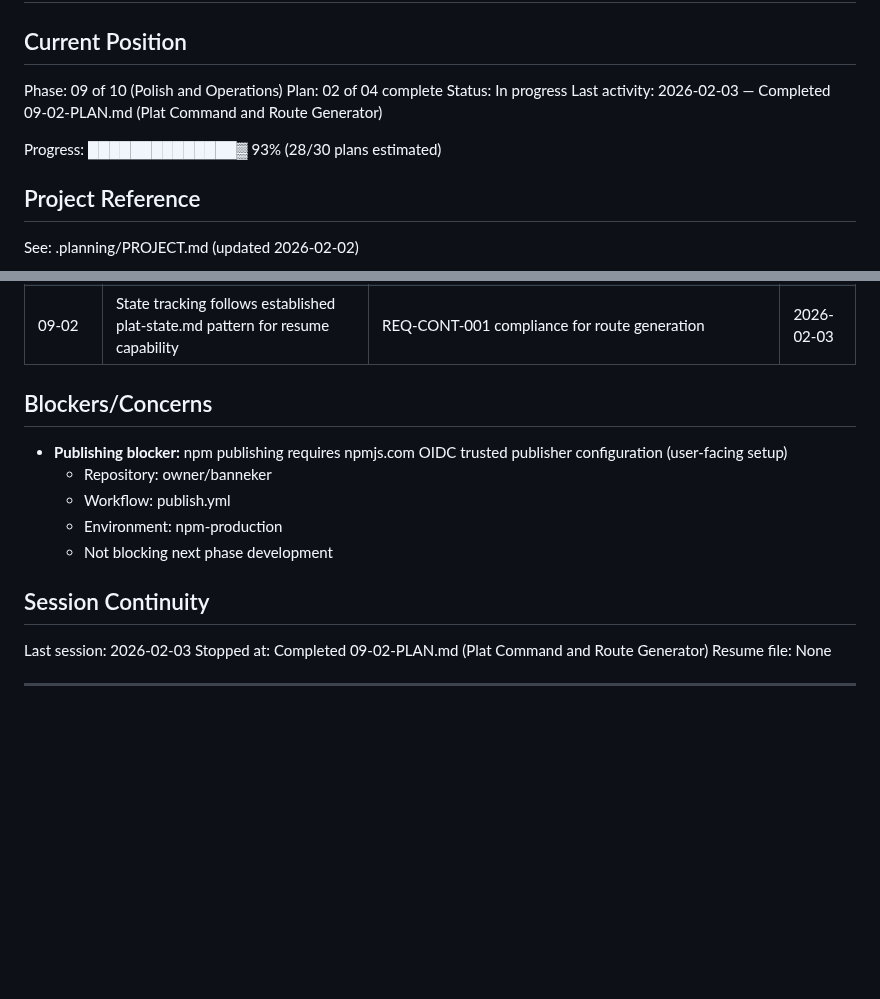
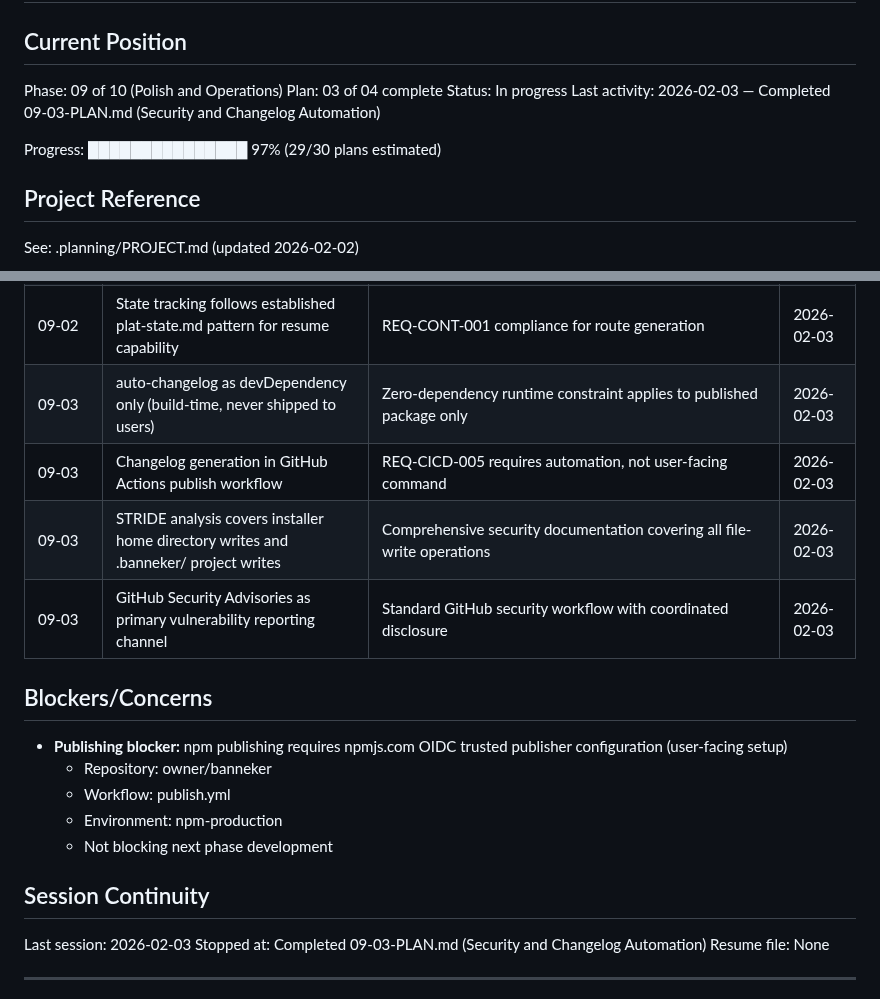
Before and after one commit to AsymmetricRisk/banneker, a Markdown page: .planning/STATE.md, 2 parts joined by grey strips. Drawn GitHub-style; blank space fills up the shorter version.

Commit message:
docs(09-03): complete security and changelog automation plan
Tasks completed: 2/2
- Task 1: Create STRIDE threat model in SECURITY.md
- Task 2: Add changelog automation to publish workflow

SUMMARY: .planning/phases/09-polish-and-ops/09-03-SUMMARY.md

```diff
--- a/.planning/STATE.md
+++ b/.planning/STATE.md
@@ -3,11 +3,11 @@
 ## Current Position
 
 Phase: 09 of 10 (Polish and Operations)
-Plan: 02 of 04 complete
+Plan: 03 of 04 complete
 Status: In progress
-Last activity: 2026-02-03 — Completed 09-02-PLAN.md (Plat Command and Route Generator)
+Last activity: 2026-02-03 — Completed 09-03-PLAN.md (Security and Changelog Automation)
 
-Progress: ██████████████▓ 93% (28/30 plans estimated)
+Progress: ███████████████ 97% (29/30 plans estimated)
 
 ## Project Reference
 
@@ -116,6 +116,10 @@ See: .planning/PROJECT.md (updated 2026-02-02)
 | 09-02 | Authentication inference is conservative (protected by default unless explicitly public) | Auth boundary visualization shows public/authenticated/admin zones | 2026-02-03 |
 | 09-02 | No generic placeholders allowed in route documentation | All routes must be traceable to walkthrough steps | 2026-02-03 |
 | 09-02 | State tracking follows established plat-state.md pattern for resume capability | REQ-CONT-001 compliance for route generation | 2026-02-03 |
+| 09-03 | auto-changelog as devDependency only (build-time, never shipped to users) | Zero-dependency runtime constraint applies to published package only | 2026-02-03 |
+| 09-03 | Changelog generation in GitHub Actions publish workflow | REQ-CICD-005 requires automation, not user-facing command | 2026-02-03 |
+| 09-03 | STRIDE analysis covers installer home directory writes and .banneker/ project writes | Comprehensive security documentation covering all file-write operations | 2026-02-03 |
+| 09-03 | GitHub Security Advisories as primary vulnerability reporting channel | Standard GitHub security workflow with coordinated disclosure | 2026-02-03 |
 
 ## Blockers/Concerns
 
@@ -128,7 +132,7 @@ See: .planning/PROJECT.md (updated 2026-02-02)
 ## Session Continuity
 
 Last session: 2026-02-03
-Stopped at: Completed 09-02-PLAN.md (Plat Command and Route Generator)
+Stopped at: Completed 09-03-PLAN.md (Security and Changelog Automation)
 Resume file: None
 
 ---
```
Also changed, not shown: other parts of .planning/STATE.md (+1 -1 lines), 1 other file.
